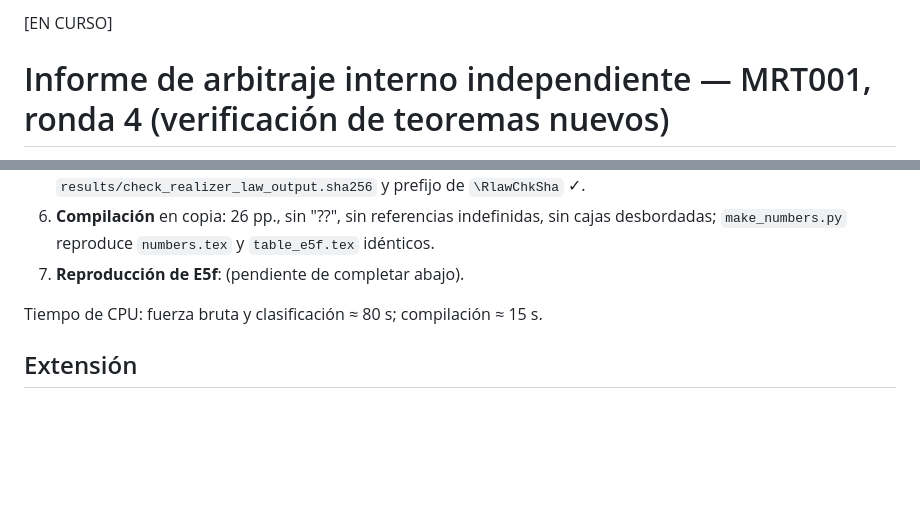
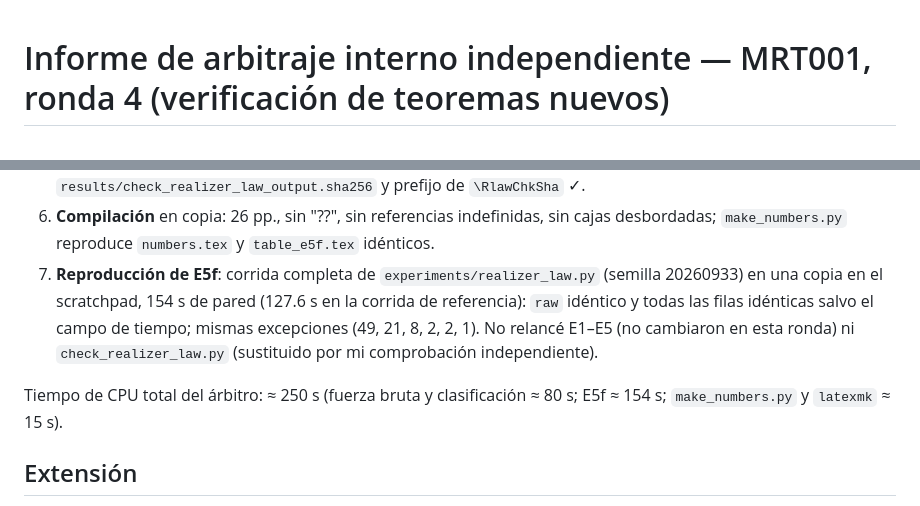
Before and after one commit to ChanoSilva/ChanoSilva, a Markdown page: papers/MRT001-foundational-geometry/REFEREE_MRT001_ronda4_20261003.md, 2 parts joined by grey strips. Rendered like a GitHub page; blank space fills up the shorter version.

Commit message:
WIP: snapshot of verification referees and theory agents in progress
Co-Authored-By: Claude Opus 5.5 <noreply@anthropic.com>
Claude-Session: https://claude.ai/code/session_01MTmjU2K8b4sgpjjL3JTtDz

```diff
--- a/papers/MRT001-foundational-geometry/REFEREE_MRT001_ronda4_20261003.md
+++ b/papers/MRT001-foundational-geometry/REFEREE_MRT001_ronda4_20261003.md
@@ -1,5 +1,3 @@
-[EN CURSO]
-
 # Informe de arbitraje interno independiente — MRT001, ronda 4 (verificación de teoremas nuevos)
 
 Fecha: 03/10/2026. Objeto: borrador v0.6 (`manuscript/main.tex`, 563 líneas; PDF de 26 pp.), en particular lo integrado en esta ronda: Sección 5, párrafo "The realizer law" (definiciones; Teorema 5.3 de Gallai como literatura; Lemas 5.4 y 5.5; Teorema 5.6, ley de realizadores; Proposición 5.7, excepciones), Apéndice B (pruebas completas, Observación B.1, comprobación numérica) y la Tabla E5f ampliada. Árbitro nuevo, independiente de los anteriores. No modifiqué nada de la carpeta salvo este informe; trabajo auxiliar en `/tmp/claude-0/-home-user-ChanoSilva/6d28bda3-759e-5faa-92d7-8739680d15c2/scratchpad/referee3_MRT001/` (`bf.py`, `run1.py`–`run4.py` y sus `.out`, copia compilada del manuscrito en `copy/`).
@@ -126,9 +124,9 @@ Todo con código propio (`bf.py`), escrito desde las definiciones, sin importar
 4. **E5f frente a los JSON**: recalculé la Tabla 9 desde `results/results_realizer_law.json` (`raw`): las seis filas coinciden carácter a carácter con `manuscript/table_e5f.tex`; 13 excepciones frente a 14.7 esperadas para $n\ge100$ ✓; razones {3/2, 2, 3, 4, 6} en total y {3/2, 2} para $n\ge100$ ✓. Macros `\RlawChk*` contrastadas con la salida congelada (4.83/5.40, 0.368, 0.9957, 5913, 3318, 87 s) ✓.
 5. **SHA-256**: `sha256sum results/check_realizer_law_output.txt` = `4e011b1e04312e479b3de9ebeb1d27625d287ec152ddc0cd139e608022e0dc84` = valor de `results/check_realizer_law_output.sha256` y prefijo de `\RlawChkSha` ✓.
 6. **Compilación** en copia: 26 pp., sin "??", sin referencias indefinidas, sin cajas desbordadas; `make_numbers.py` reproduce `numbers.tex` y `table_e5f.tex` idénticos.
-7. **Reproducción de E5f**: (pendiente de completar abajo).
+7. **Reproducción de E5f**: corrida completa de `experiments/realizer_law.py` (semilla 20260933) en una copia en el scratchpad, 154 s de pared (127.6 s en la corrida de referencia): `raw` idéntico y todas las filas idénticas salvo el campo de tiempo; mismas excepciones (49, 21, 8, 2, 2, 1). No relancé E1–E5 (no cambiaron en esta ronda) ni `check_realizer_law.py` (sustituido por mi comprobación independiente).
 
-Tiempo de CPU: fuerza bruta y clasificación ≈ 80 s; compilación ≈ 15 s.
+Tiempo de CPU total del árbitro: ≈ 250 s (fuerza bruta y clasificación ≈ 80 s; E5f ≈ 154 s; `make_numbers.py` y `latexmk` ≈ 15 s).
 
 ## Extensión
 
```
